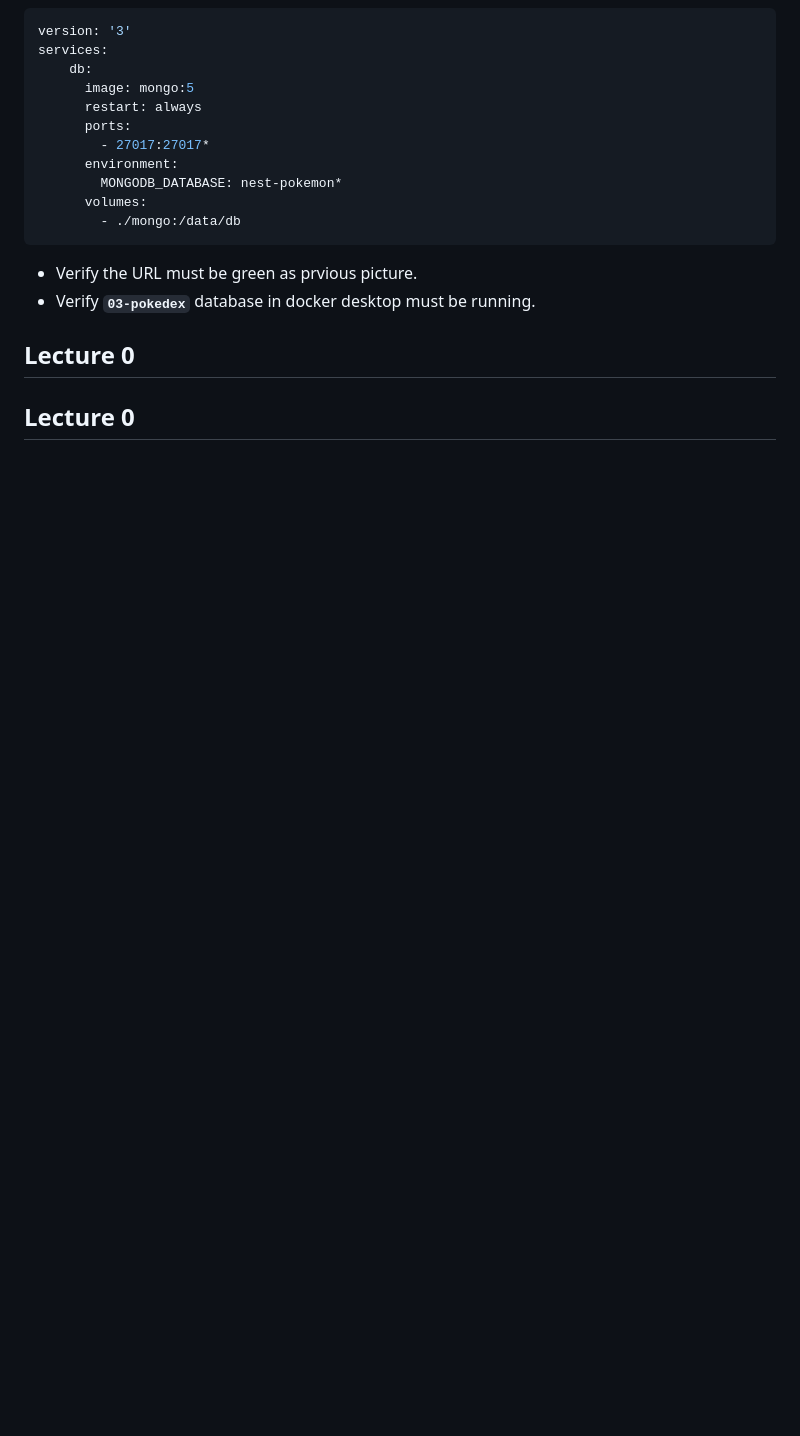
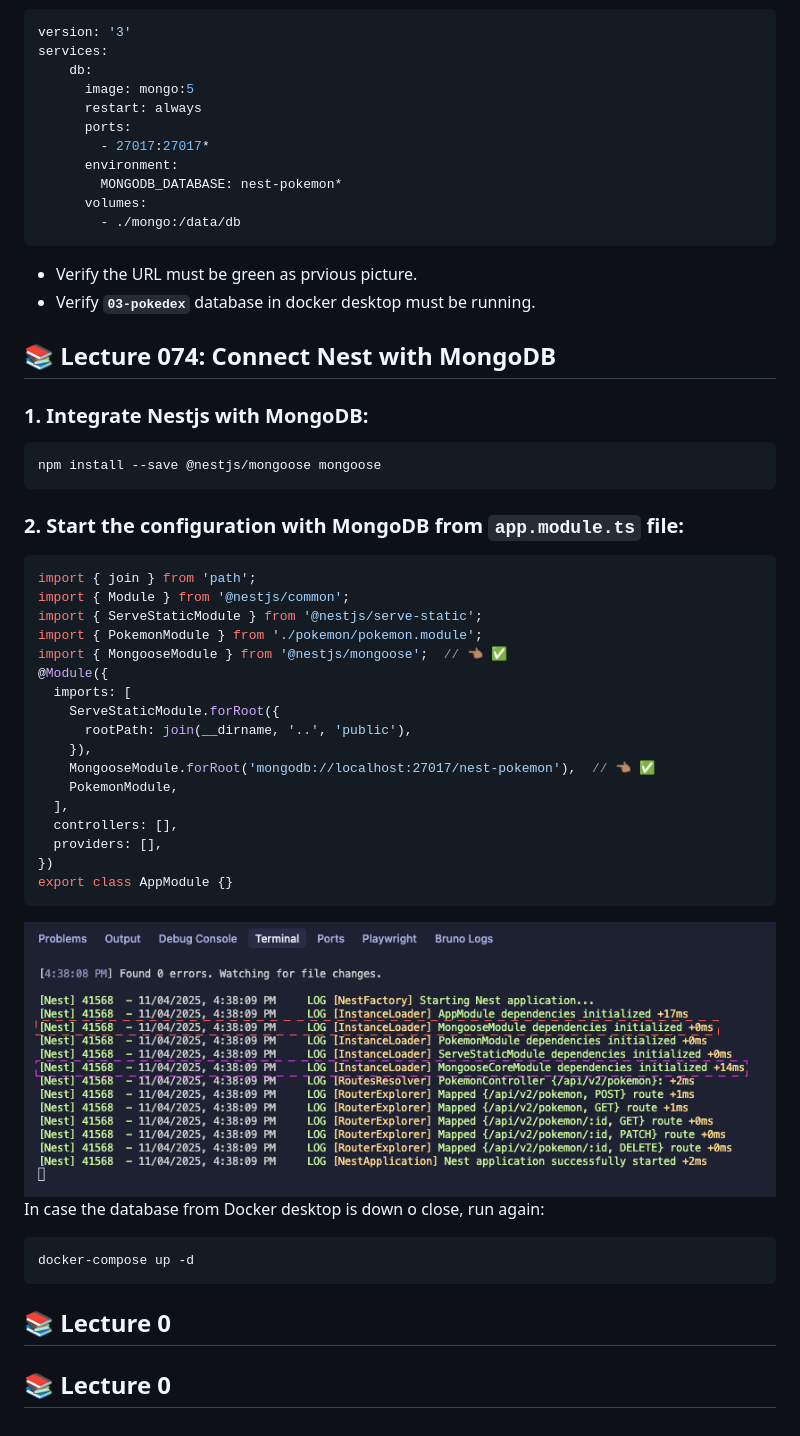
Before and after one commit to luismedinacoca/NestJS-03-pokedex, a Markdown page: README.md, the part around the change printed below. Rendered like a GitHub page; pictures changed too: img/section07-lecture074-001.png (added); blank space fills up the shorter version.

Commit message:
section07-lecture074: Connect Nest with MongoDB

````diff
--- a/README.md
+++ b/README.md
@@ -333,8 +333,41 @@ services:
 
 
 
+## 📚 Lecture 074: Connect Nest with MongoDB
+
+### 1. Integrate Nestjs with MongoDB:
+```bash
+npm install --save @nestjs/mongoose mongoose
+```
+
+### 2. Start the configuration with MongoDB from **`app.module.ts`** file:
+```ts
+import { join } from 'path';
+import { Module } from '@nestjs/common';
+import { ServeStaticModule } from '@nestjs/serve-static';
+import { PokemonModule } from './pokemon/pokemon.module';
+import { MongooseModule } from '@nestjs/mongoose';  // 👈🏽 ✅
+@Module({
+  imports: [
+    ServeStaticModule.forRoot({
+      rootPath: join(__dirname, '..', 'public'),
+    }),
+    MongooseModule.forRoot('mongodb://localhost:27017/nest-pokemon'),  // 👈🏽 ✅
+    PokemonModule,
+  ],
+  controllers: [],
+  providers: [],
+})
+export class AppModule {}
+```
+<img src="./img/section07-lecture074-001.png">
+
+In case the database from Docker desktop is down o close, run again:
+```bash
+docker-compose up -d
+```
 
 
 
-## Lecture 0
-## Lecture 0
+## 📚  Lecture 0
+## 📚  Lecture 0
````
Also changed, not shown: other parts of README.md (+5 -5 lines), 10 other files.
